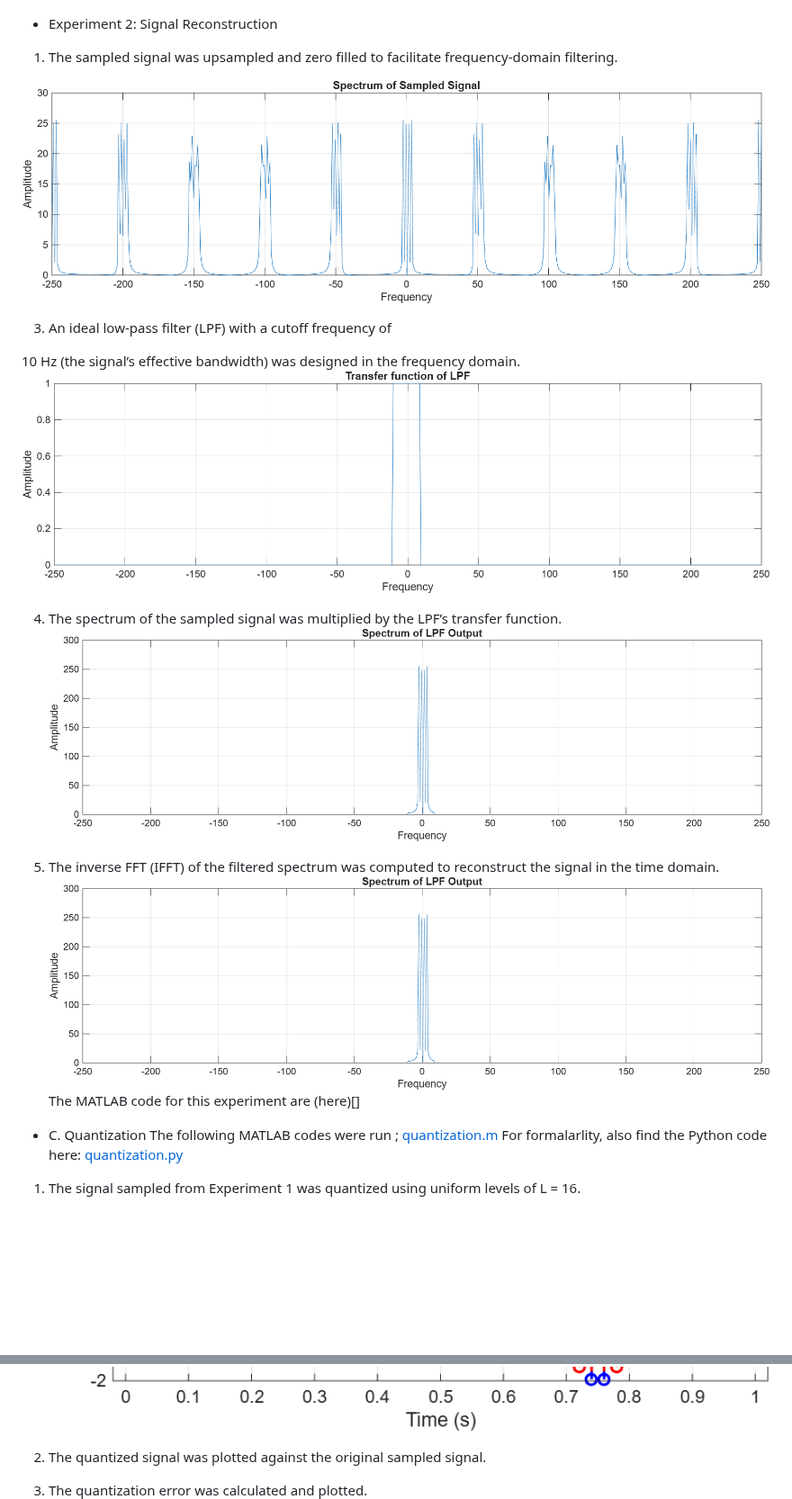
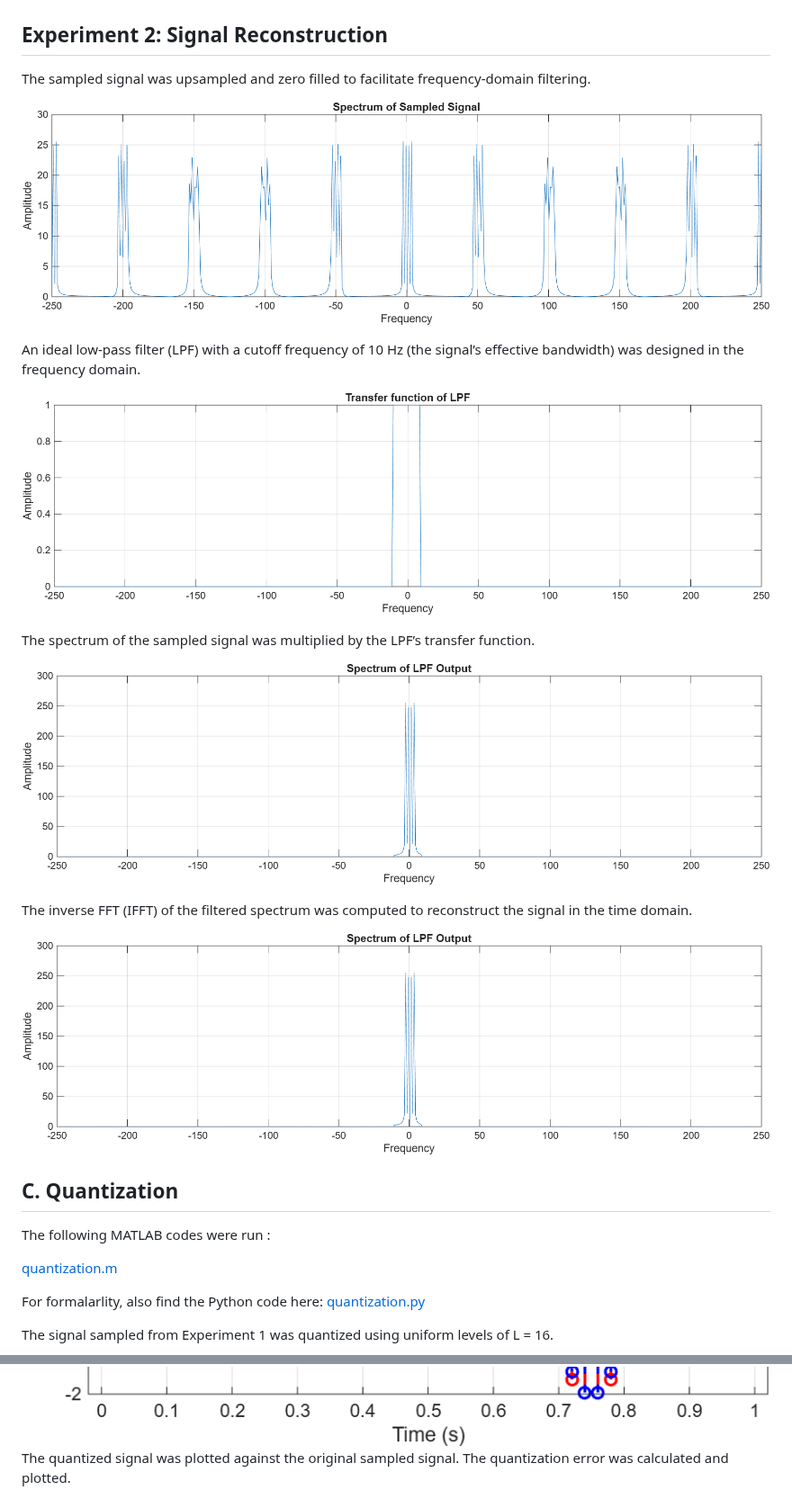
Before and after one commit to plochoidysis-ojwege/Digital-communication-Labs, a Markdown page: Lab 1 - Analysis of Sampling Theorem Using MATLAB/readme.md, 2 parts joined by grey strips. Shown at 90% size. GitHub-like rendering; blank space fills up the shorter version.

```diff
--- a/Lab 1 - Analysis of Sampling Theorem Using MATLAB/readme.md
+++ b/Lab 1 - Analysis of Sampling Theorem Using MATLAB/readme.md
@@ -34,37 +40,41 @@ This is how the spectrum of the input signal appeared.
  ![spectrum of the sampled signal](https://github.com/plochoidysis-ojwege/Digital-communication-Labs/blob/main/Lab%201%20-%20Analysis%20of%20Sampling%20Theorem%20Using%20MATLAB/Figures/1.%20Sampling%20theory/fig%204.png)
 
 
-* Experiment 2: Signal Reconstruction
- 1) The sampled signal was upsampled and zero filled to
+## Experiment 2: Signal Reconstruction
+
+  The sampled signal was upsampled and zero filled to
  facilitate frequency-domain filtering.
 
 ![Spectrum of the sampled signal](https://github.com/plochoidysis-ojwege/Digital-communication-Labs/blob/main/Lab%201%20-%20Analysis%20of%20Sampling%20Theorem%20Using%20MATLAB/Figures/2.%20Reconstruction/fig%201.2.png)
 
- 3) An ideal low-pass filter (LPF) with a cutoff frequency of
+ An ideal low-pass filter (LPF) with a cutoff frequency of 10 Hz (the signal’s effective bandwidth) was designed
+ in the frequency domain.
 
- 10 Hz (the signal’s effective bandwidth) was designed
- in the frequency domain.
  ![Transfer fn of lpf](https://github.com/plochoidysis-ojwege/Digital-communication-Labs/blob/main/Lab%201%20-%20Analysis%20of%20Sampling%20Theorem%20Using%20MATLAB/Figures/2.%20Reconstruction/fig%202.2.png)
 
- 4) The spectrum of the sampled signal was multiplied by
- the LPF’s transfer function.
+The spectrum of the sampled signal was multiplied by the LPF’s transfer function.
+
 ![spectrum of lpf](https://github.com/plochoidysis-ojwege/Digital-communication-Labs/blob/main/Lab%201%20-%20Analysis%20of%20Sampling%20Theorem%20Using%20MATLAB/Figures/2.%20Reconstruction/fig%203.2.png)
 
- 6) The inverse FFT (IFFT) of the filtered spectrum was
- computed to reconstruct the signal in the time domain.
+ The inverse FFT (IFFT) of the filtered spectrum was computed to reconstruct the signal in the time domain.
+
 ![original vs reconstructed](https://github.com/plochoidysis-ojwege/Digital-communication-Labs/blob/main/Lab%201%20-%20Analysis%20of%20Sampling%20Theorem%20Using%20MATLAB/Figures/2.%20Reconstruction/fig%203.2.png)
- The MATLAB code for this experiment are (here)[]
 
- *  C. Quantization
-The following MATLAB codes were run ;
+
+ ## C. Quantization
+
+The following MATLAB codes were run :
+
 [quantization.m](https://github.com/plochoidysis-ojwege/Digital-communication-Labs/blob/main/Lab%201%20-%20Analysis%20of%20Sampling%20Theorem%20Using%20MATLAB/src/MATLAB%20codes/Quantization/Quantization.m)
+
+
 For formalarlity, also find the Python code here:
 [quantization.py](https://github.com/plochoidysis-ojwege/Digital-communication-Labs/blob/main/Lab%201%20-%20Analysis%20of%20Sampling%20Theorem%20Using%20MATLAB/src/Python%20codes/Quantization.py)
- 1) The signal sampled from Experiment 1 was quantized
- using uniform levels of L = 16.
+
+ The signal sampled from Experiment 1 was quantized using uniform levels of L = 16.
+
 ![sampled vs quant](https://github.com/plochoidysis-ojwege/Digital-communication-Labs/blob/main/Lab%201%20-%20Analysis%20of%20Sampling%20Theorem%20Using%20MATLAB/Figures/3.%20Quantization/fig%201.3.png)
- 2) The quantized signal was plotted against the original
- sampled signal.
- 3) The quantization error was calculated and plotted.
+ The quantized signal was plotted against the original sampled signal.
+ The quantization error was calculated and plotted.
     ![quant error](https://github.com/plochoidysis-ojwege/Digital-communication-Labs/blob/main/Lab%201%20-%20Analysis%20of%20Sampling%20Theorem%20Using%20MATLAB/Figures/3.%20Quantization/fig%202.3.png)
 
```
Also changed, not shown: other parts of Lab 1 - Analysis of Sampling Theorem Using MATLAB/readme.md (+14 -8 lines).
